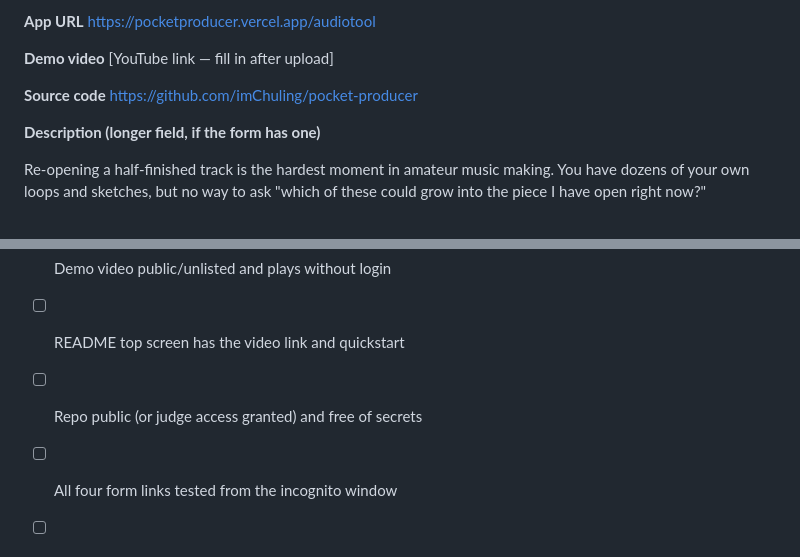
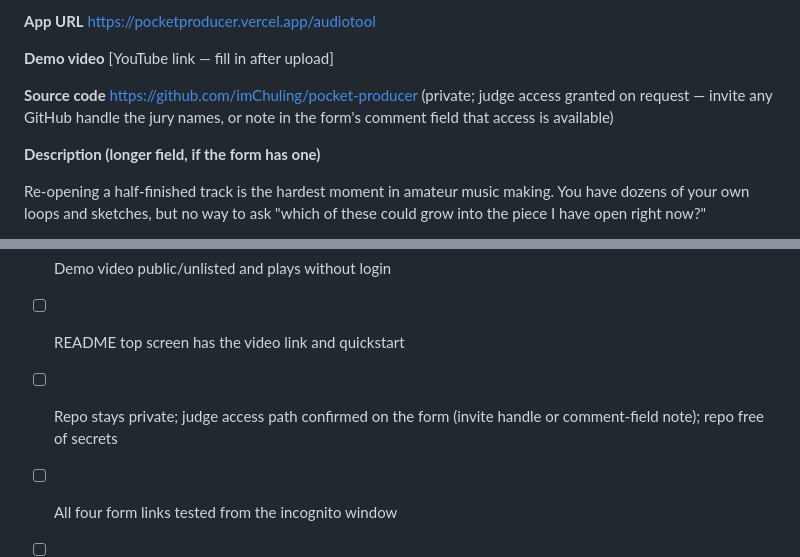
Before and after one commit to imChuling/pocket-producer, a Markdown page: docs/letsbuild/submission-copy.md, 2 parts joined by grey strips. Drawn GitHub-style.

Commit message:
Keep repo private, note judge access path

```diff
--- a/docs/letsbuild/submission-copy.md
+++ b/docs/letsbuild/submission-copy.md
@@ -24,6 +24,8 @@ https://pocketproducer.vercel.app/audiotool
 
 **Source code**
 https://github.com/imChuling/pocket-producer
+(private; judge access granted on request — invite any GitHub handle the
+jury names, or note in the form's comment field that access is available)
 
 **Description (longer field, if the form has one)**
 
@@ -83,6 +85,7 @@ Solo: Chuling Li (chuling.li.cs@gmail.com)
 - [ ] App loads in an incognito window; full loop works on a fresh profile
 - [ ] Demo video public/unlisted and plays without login
 - [ ] README top screen has the video link and quickstart
-- [ ] Repo public (or judge access granted) and free of secrets
+- [ ] Repo stays private; judge access path confirmed on the form
+      (invite handle or comment-field note); repo free of secrets
 - [ ] All four form links tested from the incognito window
 - [ ] Screenshot the submitted form for the archive
```
